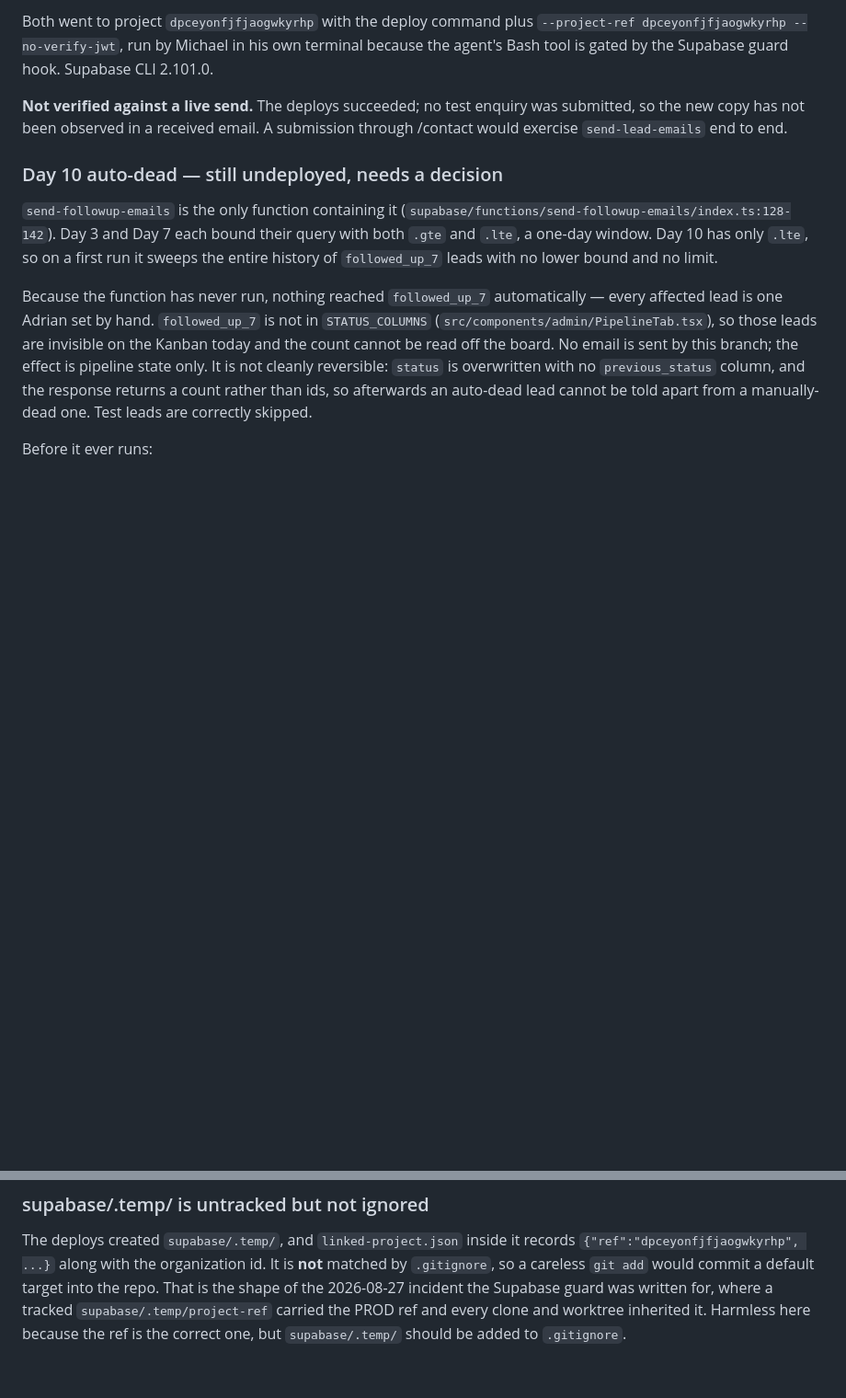
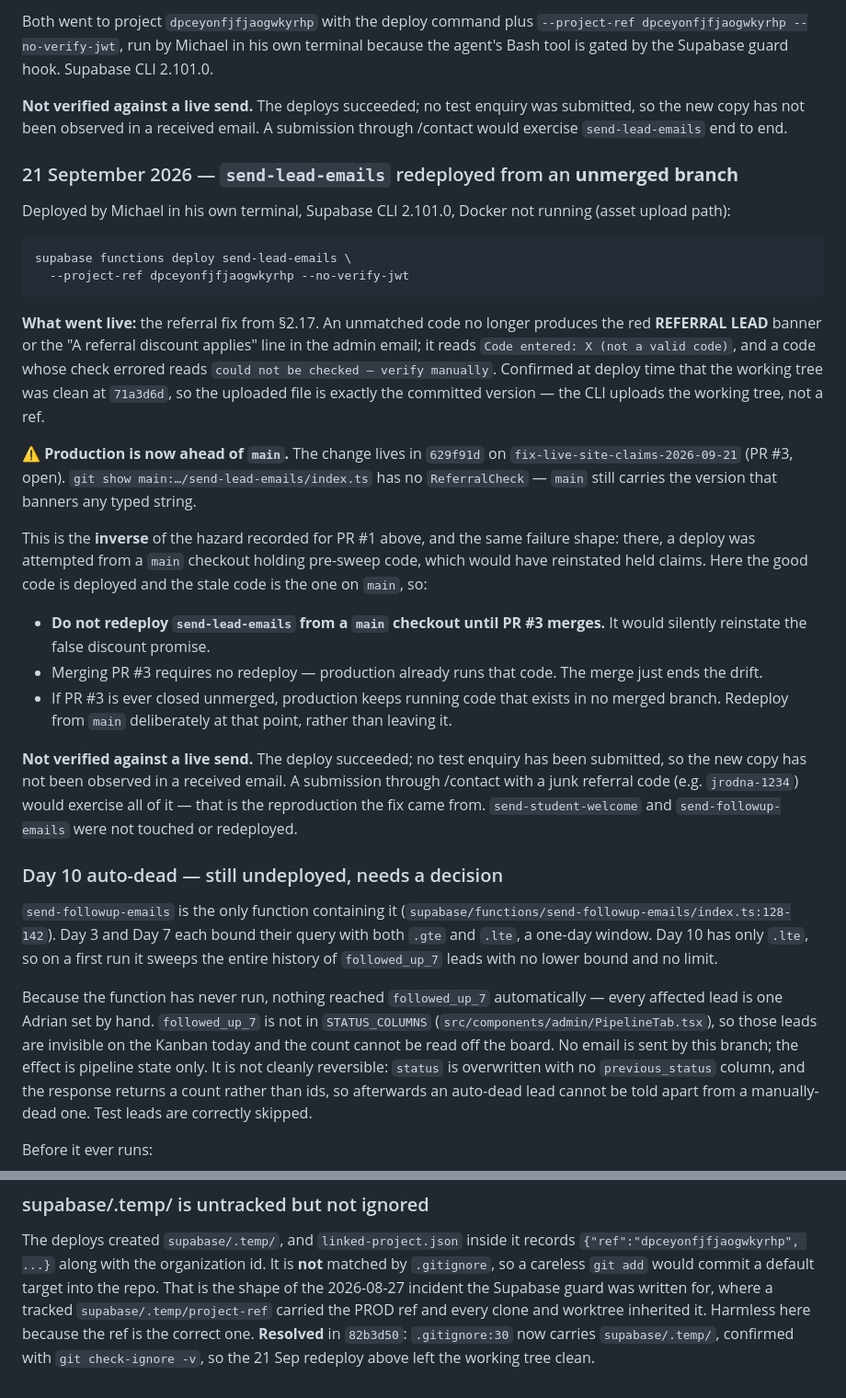
Before and after one commit to michaelyoussef396/tradie-license-prep, a Markdown page: .ai/HANDOFF.md, 2 parts joined by grey strips. Shown at 92% size. Rendered like a GitHub page; blank space fills up the shorter version.

Commit message:
Record the 21 Sep send-lead-emails redeploy and the resulting main drift
Michael deployed send-lead-emails to dpceyonfjfjaogwkyrhp from a clean tree
at 71a3d6d, so the referral fix from 2.17 is live: an unmatched code no
longer banners as a REFERRAL LEAD or promises a discount.

Production is now ahead of main. The change lives in 629f91d on this
branch; main's copy has no ReferralCheck and still banners any typed
string. That inverts the PR #1 hazard already recorded above — there a
deploy from a stale main checkout would have reinstated held claims; here
main is the stale side. Redeploying send-lead-emails from main before
PR #3 merges would silently restore the false discount promise.

Merging PR #3 needs no redeploy; production already runs that code.

Also marks the supabase/.temp gitignore note resolved — 82b3d50 added it,
verified with git check-ignore, which is why this deploy left the tree
clean.

```diff
--- a/.ai/HANDOFF.md
+++ b/.ai/HANDOFF.md
@@ -553,6 +553,41 @@ the agent's Bash tool is gated by the Supabase guard hook. Supabase CLI 2.101.0.
 new copy has not been observed in a received email. A submission through /contact would exercise
 `send-lead-emails` end to end.
 
+### 21 September 2026 — `send-lead-emails` redeployed from an **unmerged branch**
+
+Deployed by Michael in his own terminal, Supabase CLI 2.101.0, Docker not running (asset upload
+path):
+
+    supabase functions deploy send-lead-emails \
+      --project-ref dpceyonfjfjaogwkyrhp --no-verify-jwt
+
+**What went live:** the referral fix from §2.17. An unmatched code no longer produces the red
+**REFERRAL LEAD** banner or the "A referral discount applies" line in the admin email; it reads
+`Code entered: X (not a valid code)`, and a code whose check errored reads
+`could not be checked — verify manually`. Confirmed at deploy time that the working tree was
+clean at `71a3d6d`, so the uploaded file is exactly the committed version — the CLI uploads the
+working tree, not a ref.
+
+⚠️ **Production is now ahead of `main`.** The change lives in `629f91d` on
+`fix-live-site-claims-2026-09-21` (PR #3, open). `git show main:…/send-lead-emails/index.ts`
+has no `ReferralCheck` — `main` still carries the version that banners any typed string.
+
+This is the **inverse** of the hazard recorded for PR #1 above, and the same failure shape: there,
+a deploy was attempted from a `main` checkout holding pre-sweep code, which would have reinstated
+held claims. Here the good code is deployed and the stale code is the one on `main`, so:
+
+- **Do not redeploy `send-lead-emails` from a `main` checkout until PR #3 merges.** It would
+  silently reinstate the false discount promise.
+- Merging PR #3 requires no redeploy — production already runs that code. The merge just ends the
+  drift.
+- If PR #3 is ever closed unmerged, production keeps running code that exists in no merged branch.
+  Redeploy from `main` deliberately at that point, rather than leaving it.
+
+**Not verified against a live send.** The deploy succeeded; no test enquiry has been submitted, so
+the new copy has not been observed in a received email. A submission through /contact with a
+junk referral code (e.g. `jrodna-1234`) would exercise all of it — that is the reproduction the
+fix came from. `send-student-welcome` and `send-followup-emails` were not touched or redeployed.
+
 ### Day 10 auto-dead — still undeployed, needs a decision
 
 `send-followup-emails` is the only function containing it
@@ -585,5 +620,6 @@ The deploys created `supabase/.temp/`, and `linked-project.json` inside it recor
 `.gitignore`, so a careless `git add` would commit a default target into the repo. That is the
 shape of the 2026-08-27 incident the Supabase guard was written for, where a tracked
 `supabase/.temp/project-ref` carried the PROD ref and every clone and worktree inherited it.
-Harmless here because the ref is the correct one, but `supabase/.temp/` should be added to
-`.gitignore`.
+Harmless here because the ref is the correct one. **Resolved** in `82b3d50`: `.gitignore:30` now
+carries `supabase/.temp/`, confirmed with `git check-ignore -v`, so the 21 Sep redeploy above left
+the working tree clean.
```
